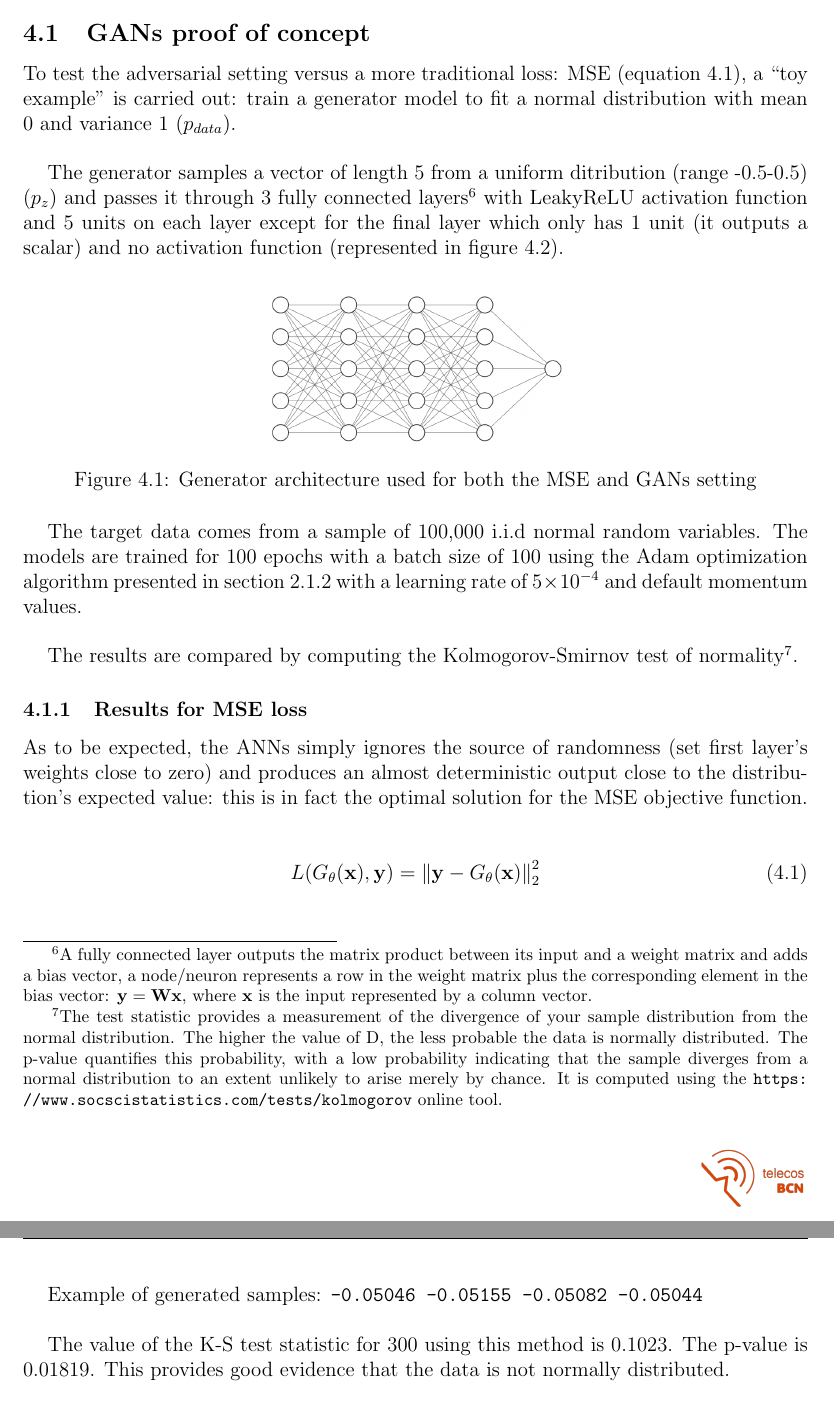
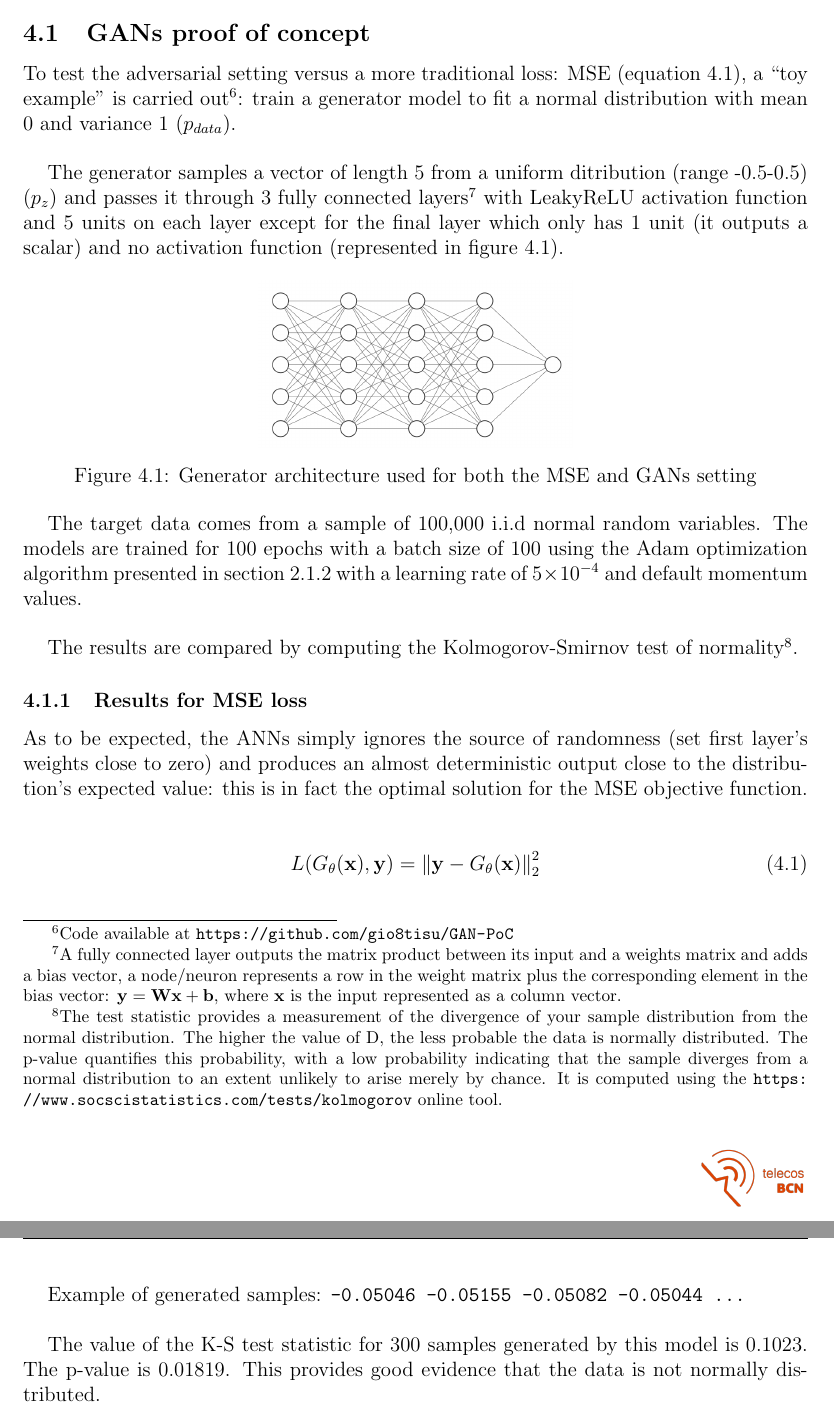
Before and after one commit to gio8tisu/thesis, a LaTeX document (main.tex, which reads 4-experiments_and_results/text.tex): two parts of pages 31 and 32 of 66, joined at a grey line, cut so that both start at the same text. Compiled offline with pdfLaTeX.

Commit message:
Small changes in section 4

```diff
--- a/4-experiments_and_results/text.tex
+++ b/4-experiments_and_results/text.tex
@@ -4,26 +4,27 @@
 \subsection{GANs proof of concept}
 To test the adversarial setting versus a more traditional loss: \gls{mse}
 (equation \ref{eq:mse}),
-a ``toy example'' is carried out: train a generator
+a ``toy example'' is carried out\footnotemark: train a generator
 model to fit a normal distribution with mean 0 and variance 1 ($p_{data}$).
+\footnotetext{Code available at \url{https://github.com/gio8tisu/GAN-PoC}}
 
 The generator samples a vector of length 5
 from a uniform ditribution (range -0.5-0.5) ($p_z$) and passes
 it through 3 fully connected layers\footnote{A fully connected layer outputs
-the matrix product between its input and a weight matrix and adds a bias vector,
+the matrix product between its input and a weights matrix and adds a bias vector,
 a node/neuron represents a row in the weight matrix plus the corresponding
-element in the bias vector: $\tensor{y} = \tensor{W}\tensor{x}$, where
-$\tensor{x}$ is the input represented by a column vector.}
+element in the bias vector: $\tensor{y} = \tensor{W}\tensor{x} + \tensor{b}$, where
+$\tensor{x}$ is the input represented as a column vector.}
 with LeakyReLU activation function and 5 units on each layer except for the
 final layer which only has 1 unit (it outputs a scalar) and no activation
-function (represented in figure \ref{fig:fig:gan-poc-generator}).
+function (represented in figure \ref{fig:gan-poc-generator}).
 
 \begin{figure}[h]
 \centering
 \includegraphics[width=0.4\linewidth]{gan-poc-generator}
 \caption{Generator architecture used for both the \gls{mse} and \gls{gans}
 setting}
-\label{fig:fig:gan-poc-generator}
+\label{fig:gan-poc-generator}
 \end{figure}
 
 The target data comes from a sample of 100,000 i.i.d normal random
@@ -52,9 +53,9 @@ L(G_{\theta}(\tensor{x}), \tensor{y}) =
 \end{equation}
 
 Example of generated samples:
-\verb|-0.05046 -0.05155 -0.05082 -0.05044|
+\verb|-0.05046 -0.05155 -0.05082 -0.05044 ...|
 
-The value of the K-S test statistic for 300 using this method is 0.1023.
+The value of the K-S test statistic for 300 samples generated by this model is 0.1023.
 The p-value is 0.01819. This provides good evidence that the data is not
 normally distributed.
 
```
Also changed, not shown: 4-experiments_and_results/text.md (+8 -8 lines), 4-experiments_and_results/text.pdf, 4-experiments_and_results/text.tex (6 more changed lines).
